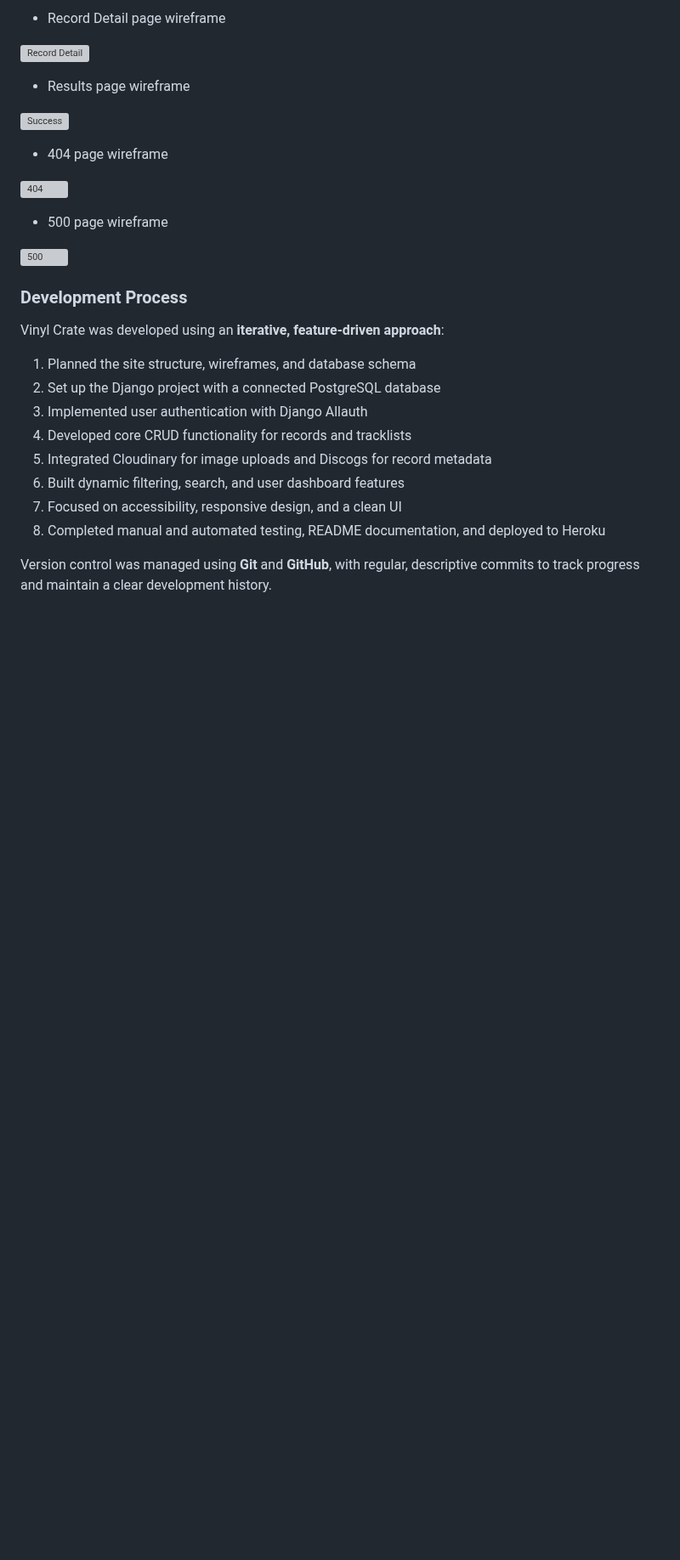
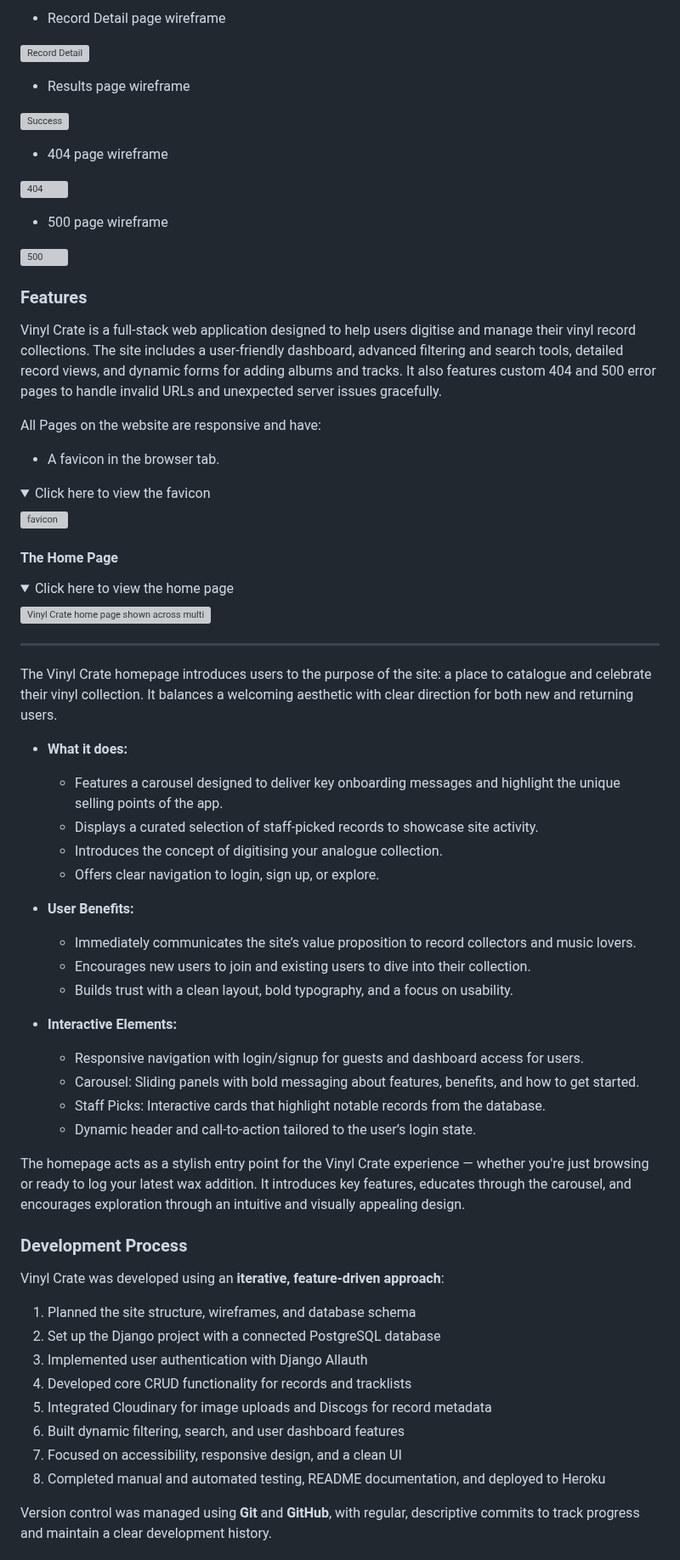
Before and after one commit to sd-powell/portfolio_project_3, a Markdown page: README.md, the part around the change. Shown at 85% size. Rendered like a GitHub page; folded sections open; blank space fills up the shorter version; grey boxes are pictures that could not be loaded.

Commit message:
add features section introduction and home page features summary

```diff
--- a/README.md
+++ b/README.md
@@ -259,6 +259,57 @@ The wireframes helped shape the site’s information hierarchy and user journey,
 
  </details>
 
+ <a id=features></a>
+
+### Features
+
+Vinyl Crate is a full-stack web application designed to help users digitise and manage their vinyl record collections. The site includes a user-friendly dashboard, advanced filtering and search tools, detailed record views, and dynamic forms for adding albums and tracks. It also features custom 404 and 500 error pages to handle invalid URLs and unexpected server issues gracefully.
+
+ All Pages on the website are responsive and have:
+
+ - A favicon in the browser tab.
+
+ <details>
+ <summary> Click here to view the favicon </summary>
+
+ ![favicon](documentation/features-home-favicon.webp)
+
+ </details>
+
+<a id=home-page-features></a>
+
+#### The Home Page
+
+<details>
+<summary>Click here to view the home page</summary>
+
+![Vinyl Crate home page shown across multiple screen sizes](documentation/features-homepage.webp)
+
+</details>
+
+---
+
+The Vinyl Crate homepage introduces users to the purpose of the site: a place to catalogue and celebrate their vinyl collection. It balances a welcoming aesthetic with clear direction for both new and returning users.
+
+- **What it does:**
+  - Features a carousel designed to deliver key onboarding messages and highlight the unique selling points of the app.
+  - Displays a curated selection of staff-picked records to showcase site activity.
+  - Introduces the concept of digitising your analogue collection.
+  - Offers clear navigation to login, sign up, or explore.
+
+- **User Benefits:**
+  - Immediately communicates the site’s value proposition to record collectors and music lovers.
+  - Encourages new users to join and existing users to dive into their collection.
+  - Builds trust with a clean layout, bold typography, and a focus on usability.
+
+- **Interactive Elements:**
+  - Responsive navigation with login/signup for guests and dashboard access for users.
+  - Carousel: Sliding panels with bold messaging about features, benefits, and how to get started.
+  - Staff Picks: Interactive cards that highlight notable records from the database.
+  - Dynamic header and call-to-action tailored to the user’s login state.
+
+The homepage acts as a stylish entry point for the Vinyl Crate experience — whether you're just browsing or ready to log your latest wax addition. It introduces key features, educates through the carousel, and encourages exploration through an intuitive and visually appealing design.
+
 <a id=dev-process></a>
 
 ### Development Process
```
